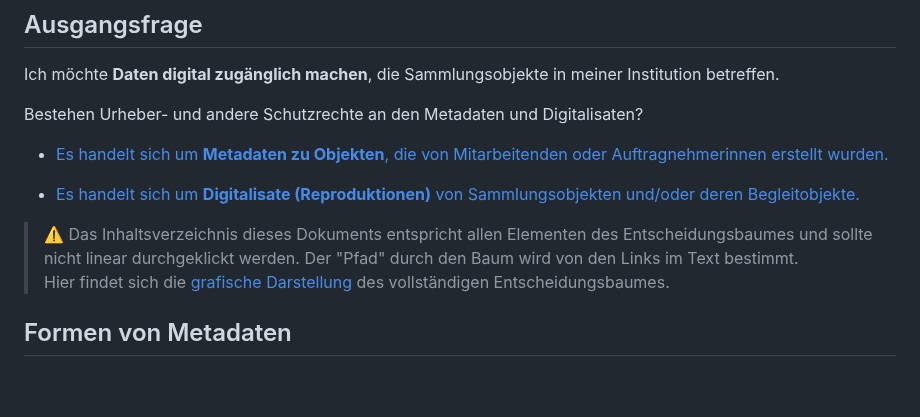
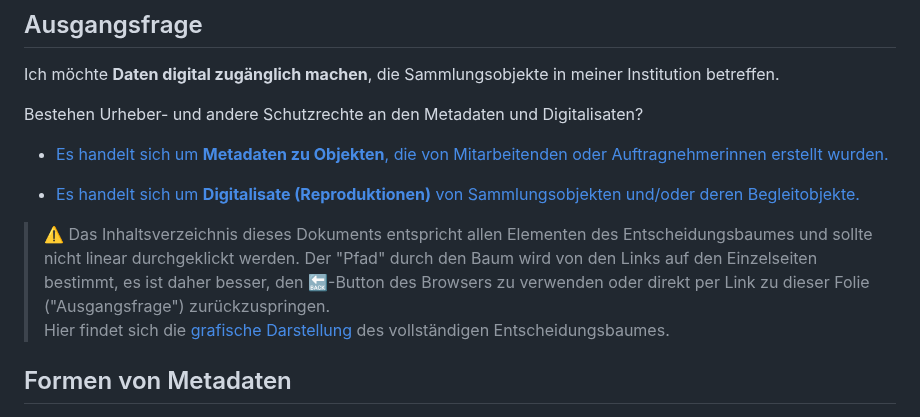
Before and after one commit to MichaelMarkert/SODa, a Markdown page: docs/urhg_baum.md, the part around the change. Rendered like a GitHub page; blank space fills up the shorter version.

```diff
--- a/docs/urhg_baum.md
+++ b/docs/urhg_baum.md
@@ -22,7 +22,7 @@ Bestehen Urheber- und andere Schutzrechte an den Metadaten und Digitalisaten?
 
 - [Es handelt sich um **Digitalisate (Reproduktionen)** von Sammlungsobjekten und/oder deren Begleitobjekte.](#relevanz-urheberrechtlicher-fragen)
 
-> ⚠️ Das Inhaltsverzeichnis dieses Dokuments entspricht allen Elementen des Entscheidungsbaumes und sollte nicht linear durchgeklickt werden. Der "Pfad" durch den Baum wird von den Links im Text bestimmt.<br>
+> ⚠️ Das Inhaltsverzeichnis dieses Dokuments entspricht allen Elementen des Entscheidungsbaumes und sollte nicht linear durchgeklickt werden. Der "Pfad" durch den Baum wird von den Links auf den Einzelseiten bestimmt, es ist daher besser, den 🔙-Button des Browsers zu verwenden oder direkt per Link zu dieser Folie ("Ausgangsfrage") zurückzuspringen.<br>
 > Hier findet sich die [grafische Darstellung](https://github.com/MichaelMarkert/SODa/blob/main/docs/urhg_baum.jpg) des vollständigen Entscheidungsbaumes.
 
 ## Formen von Metadaten
```
